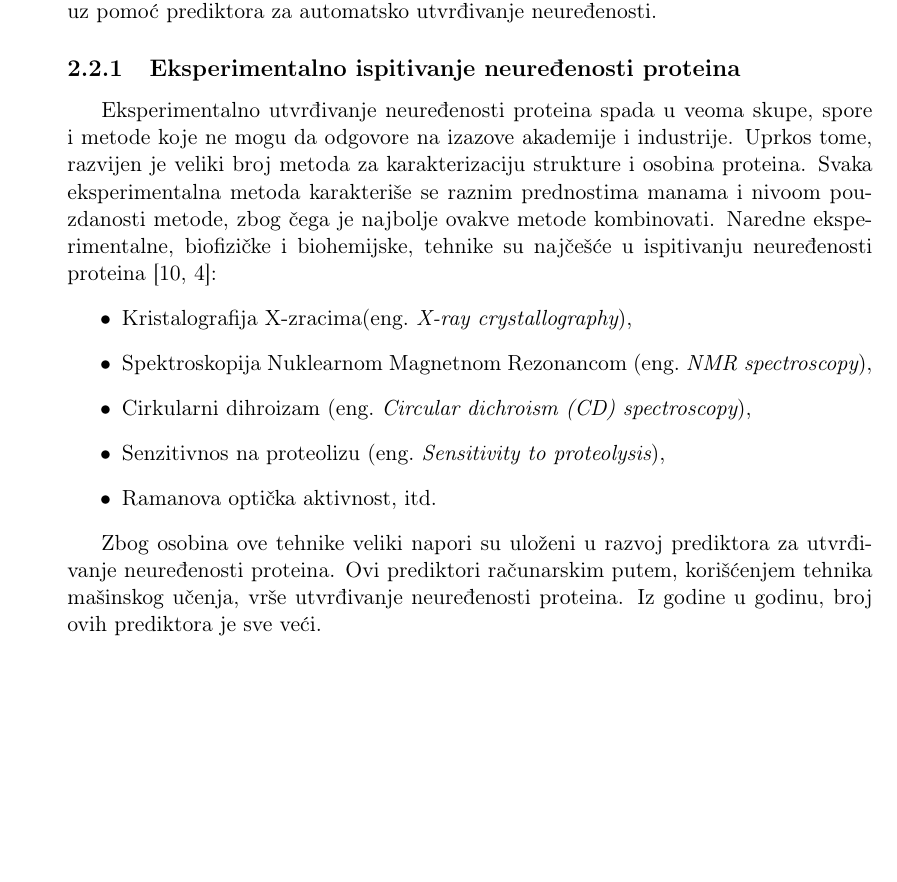
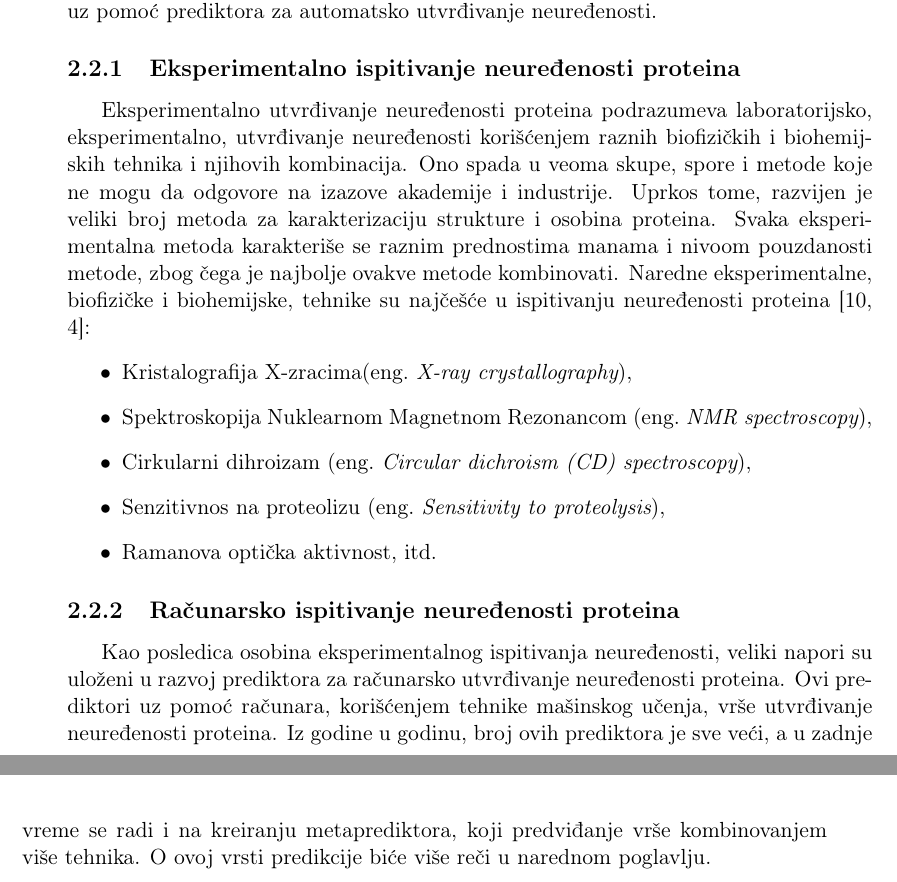
Before and after one commit to UnaStankovic/DisorderProteinsMetapredictor, a LaTeX thesis (Master Thesis/main.tex, which reads Master Thesis/Chapters/BioloskeOsnove.tex): part of page 17 of 23 before the commit and two parts of pages 17 and 18 of 23 after it, the two joined at a grey line, cut so that both start at the same text, the shorter picture padded with empty space. The pictures show the PDF file Master Thesis/main.pdf that the author committed with the source.

Commit message:
Added new subsection in chapter 2.

```diff
--- a/Master Thesis/Chapters/BioloskeOsnove.tex
+++ b/Master Thesis/Chapters/BioloskeOsnove.tex
@@ -205,7 +205,7 @@ Neuređenost proteina se utvrđuje eksperimentalno, laboratorijskim analizama, i
 
 \subsection{Eksperimentalno ispitivanje neuređenosti proteina}
 
-Eksperimentalno utvrđivanje neuređenosti proteina spada u veoma skupe, spore i metode koje ne mogu da odgovore na izazove akademije i industrije. Uprkos tome, razvijen je veliki broj metoda za karakterizaciju strukture i osobina proteina. Svaka eksperimentalna metoda karakteriše se raznim prednostima manama i nivoom pouzdanosti metode, zbog čega je najbolje ovakve metode kombinovati. Naredne eksperimentalne, biofizičke i biohemijske, tehnike su najčešće u ispitivanju neuređenosti proteina~\cite{IDP,JKd}:
+Eksperimentalno utvrđivanje neuređenosti proteina podrazumeva laboratorijsko, eksperimentalno, utvrđivanje neuređenosti korišćenjem raznih biofizičkih i biohemijskih tehnika i njihovih kombinacija. Ono spada u veoma skupe, spore i metode koje ne mogu da odgovore na izazove akademije i industrije. Uprkos tome, razvijen je veliki broj metoda za karakterizaciju strukture i osobina proteina. Svaka eksperimentalna metoda karakteriše se raznim prednostima manama i nivoom pouzdanosti metode, zbog čega je najbolje ovakve metode kombinovati. Naredne eksperimentalne, biofizičke i biohemijske, tehnike su najčešće u ispitivanju neuređenosti proteina~\cite{IDP,JKd}:
 \begin{itemize}
 \item Kristalografija X-zracima(eng.~{\em X-ray crystallography}),
 \item Spektroskopija Nuklearnom Magnetnom Rezonancom (eng.~{\em NMR spectroscopy}),
@@ -214,4 +214,6 @@ Eksperimentalno utvrđivanje neuređenosti proteina spada u veoma skupe, spore i
 \item Ramanova optička aktivnost, itd.
 \end{itemize}
 
-Zbog osobina ove tehnike veliki napori su uloženi u razvoj prediktora za utvrđivanje neuređenosti proteina. Ovi prediktori računarskim putem, korišćenjem tehnika mašinskog učenja, vrše utvrđivanje neuređenosti proteina. Iz godine u godinu, broj ovih prediktora je sve veći.
+\subsection{Računarsko ispitivanje neuređenosti proteina}
+
+Kao posledica osobina eksperimentalnog ispitivanja neuređenosti, veliki napori su uloženi u razvoj prediktora za računarsko utvrđivanje neuređenosti proteina. Ovi prediktori uz pomoć računara, korišćenjem tehnike mašinskog učenja, vrše utvrđivanje neuređenosti proteina. Iz godine u godinu, broj ovih prediktora je sve veći, a u zadnje vreme se radi i na kreiranju metaprediktora, koji predviđanje vrše kombinovanjem više tehnika. O ovoj vrsti predikcije biće više reči u narednom poglavlju.\\\\
```
Also changed, not shown: Master Thesis/main.pdf.
